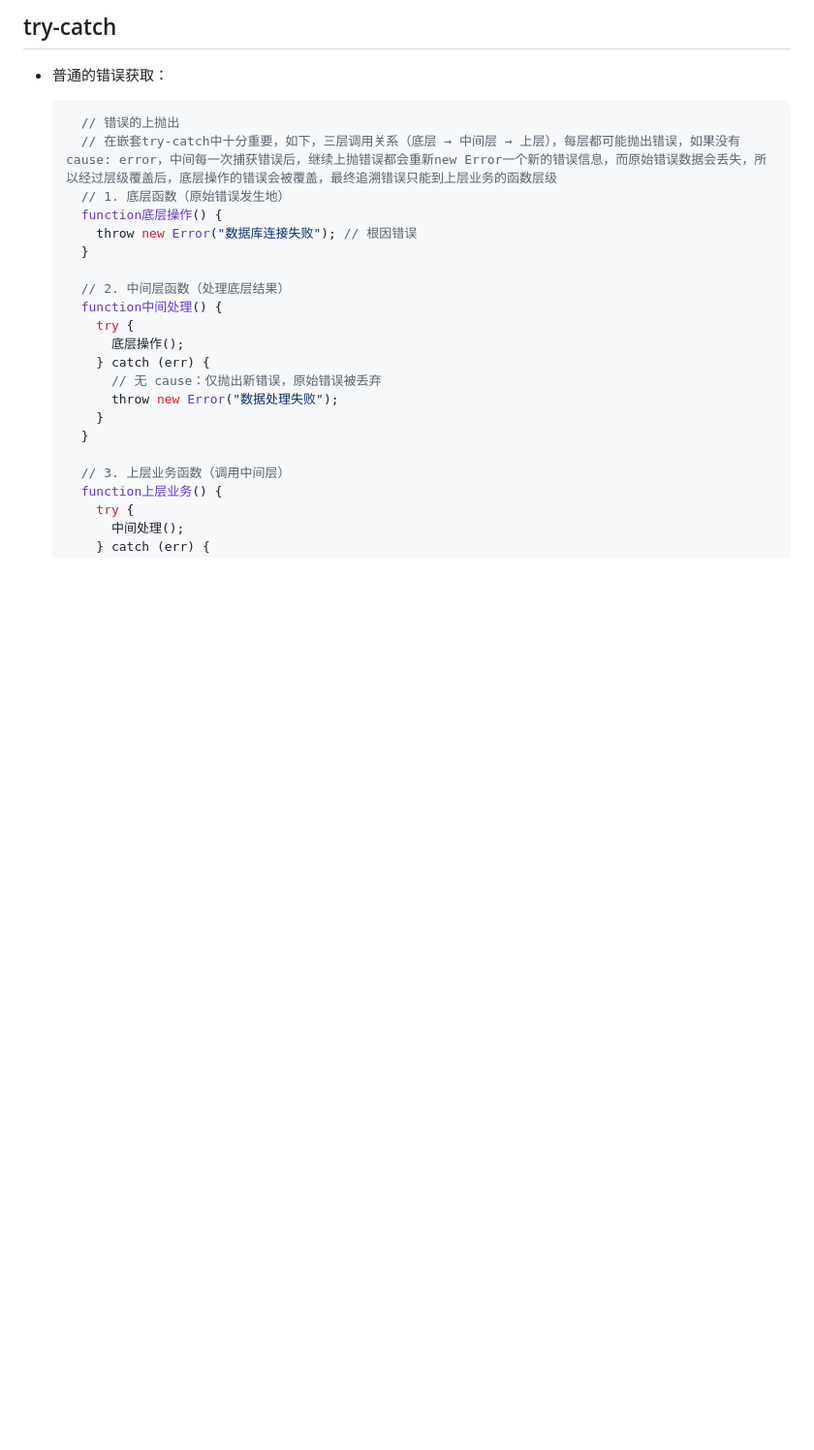
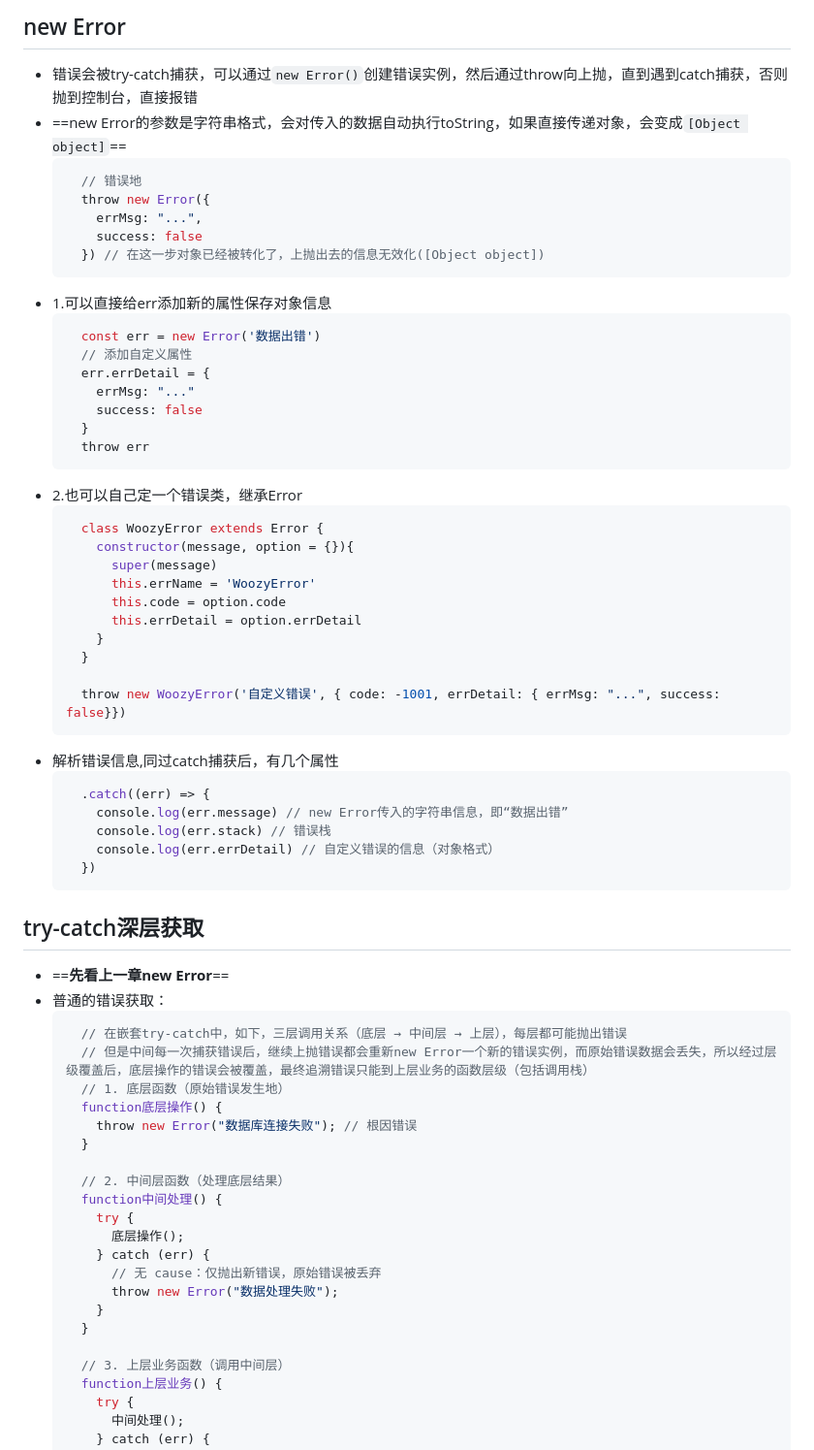
Before and after one commit to ProcSheep/DaliyStudy, a Markdown page: 知识总结.md, the part around one of its changes. Shown at 97% size. Drawn GitHub-style; blank space fills up the shorter version.

````diff
--- a/知识总结.md
+++ b/知识总结.md
@@ -1,9 +1,50 @@
-## try-catch
+## new Error
+- 错误会被try-catch捕获，可以通过`new Error()`创建错误实例，然后通过throw向上抛，直到遇到catch捕获，否则抛到控制台，直接报错
+- ==new Error的参数是字符串格式，会对传入的数据自动执行toString，如果直接传递对象，会变成`[Object object]`==
+  ```js
+    // 错误地
+    throw new Error({
+      errMsg: "...",
+      success: false
+    }) // 在这一步对象已经被转化了，上抛出去的信息无效化([Object object])
+  ```
+- 1.可以直接给err添加新的属性保存对象信息
+  ```js
+    const err = new Error('数据出错')
+    // 添加自定义属性
+    err.errDetail = {
+      errMsg: "..."
+      success: false
+    }
+    throw err
+  ```
+- 2.也可以自己定一个错误类，继承Error
+  ```js
+    class WoozyError extends Error {
+      constructor(message, option = {}){
+        super(message)
+        this.errName = 'WoozyError'
+        this.code = option.code
+        this.errDetail = option.errDetail
+      }
+    }
+
+    throw new WoozyError('自定义错误', { code: -1001, errDetail: { errMsg: "...", success: false}})
+  ```
+- 解析错误信息,同过catch捕获后，有几个属性
+  ```js
+    .catch((err) => {
+      console.log(err.message) // new Error传入的字符串信息，即“数据出错”
+      console.log(err.stack) // 错误栈
+      console.log(err.errDetail) // 自定义错误的信息（对象格式）
+    })
+  ```
+## try-catch深层获取
+- ==**先看上一章new Error**==
 - 普通的错误获取：
-
   ```js
-    // 错误的上抛出
-    // 在嵌套try-catch中十分重要，如下，三层调用关系（底层 → 中间层 → 上层），每层都可能抛出错误，如果没有cause: error，中间每一次捕获错误后，继续上抛错误都会重新new Error一个新的错误信息，而原始错误数据会丢失，所以经过层级覆盖后，底层操作的错误会被覆盖，最终追溯错误只能到上层业务的函数层级
+    // 在嵌套try-catch中，如下，三层调用关系（底层 → 中间层 → 上层），每层都可能抛出错误
+    // 但是中间每一次捕获错误后，继续上抛错误都会重新new Error一个新的错误实例，而原始错误数据会丢失，所以经过层级覆盖后，底层操作的错误会被覆盖，最终追溯错误只能到上层业务的函数层级（包括调用栈）
     // 1. 底层函数（原始错误发生地）
     function底层操作() {
       throw new Error("数据库连接失败"); // 根因错误
````
Also changed, not shown: other parts of 知识总结.md (+61 -39 lines).
